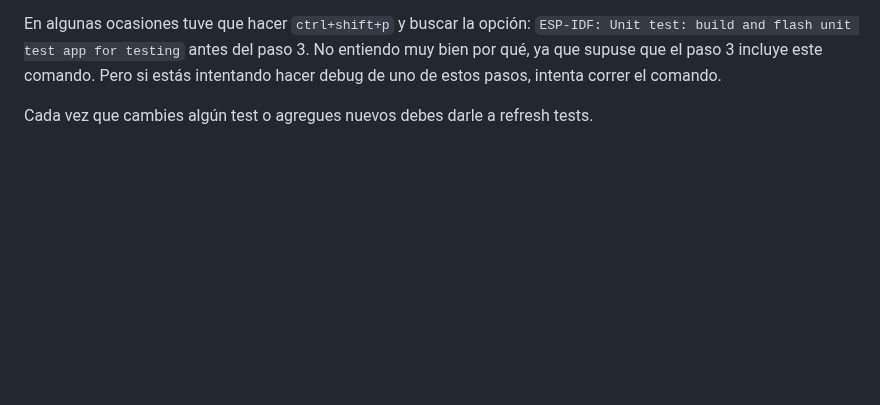
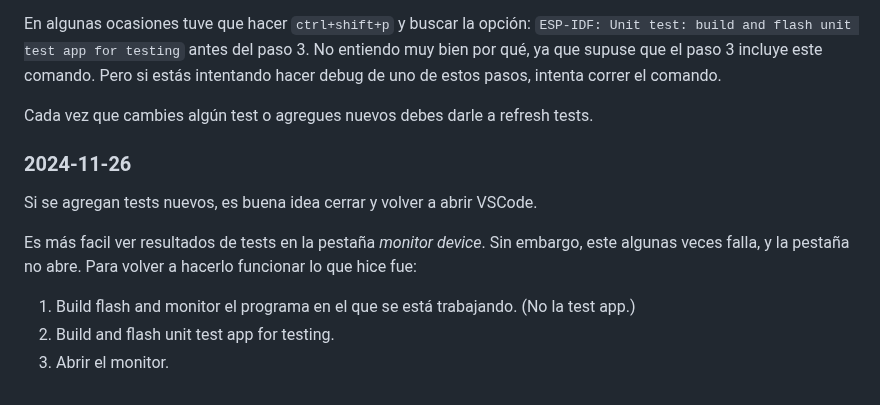
Before and after one commit to danielrachi1/pierna_cheetah, a Markdown page: proyecto/notas.md, the part around the change. Rendered like a GitHub page; blank space fills up the shorter version.

Commit message:
Notas del día 2024-11-26

```diff
--- a/proyecto/notas.md
+++ b/proyecto/notas.md
@@ -228,3 +228,13 @@ Si el build and flash del paso 3 falla, probablemente sea porque tienes alguna t
 En algunas ocasiones tuve que hacer `ctrl+shift+p` y buscar la opción: `ESP-IDF: Unit test: build and flash unit test app for testing` antes del paso 3. No entiendo muy bien por qué, ya que supuse que el paso 3 incluye este comando. Pero si estás intentando hacer debug de uno de estos pasos, intenta correr el comando.
 
 Cada vez que cambies algún test o agregues nuevos debes darle a refresh tests.
+
+### 2024-11-26
+
+Si se agregan tests nuevos, es buena idea cerrar y volver a abrir VSCode.
+
+Es más facil ver resultados de tests en la pestaña _monitor device_. Sin embargo, este algunas veces falla, y la pestaña no abre. Para volver a hacerlo funcionar lo que hice fue:
+
+1. Build flash and monitor el programa en el que se está trabajando. (No la test app.)
+2. Build and flash unit test app for testing.
+3. Abrir el monitor.
```
